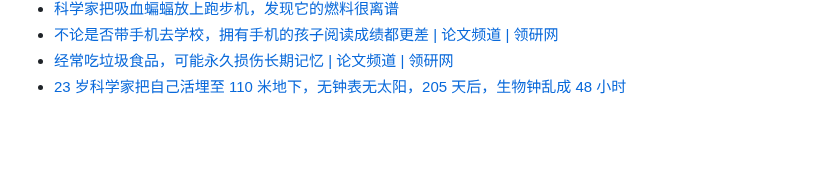
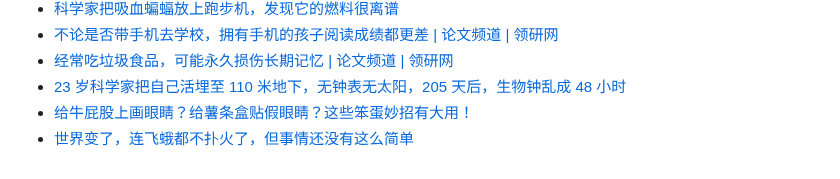
Before and after one commit to Yixf-Education/course_Crazy_Experiment, a Markdown page: materials.md, the part around the change. GitHub-like rendering; blank space fills up the shorter version.

Commit message:
Add material

```diff
--- a/materials.md
+++ b/materials.md
@@ -586,3 +586,5 @@
 * [不论是否带手机去学校，拥有手机的孩子阅读成绩都更差 | 论文频道 | 领研网](https://www.linkresearcher.com/theses/c7ebb170-5d4f-46d6-a1c4-3510d011b7b0)
 * [经常吃垃圾食品，可能永久损伤长期记忆 | 论文频道 | 领研网](https://www.linkresearcher.com/theses/b6fc1ce8-9283-46aa-bebe-7ff3536b419d)
 * [23 岁科学家把自己活埋至 110 米地下，无钟表无太阳，205 天后，生物钟乱成 48 小时](https://mp.weixin.qq.com/s/HPDWiidefc0o7XB-VBWMVw)
+* [给牛屁股上画眼睛？给薯条盒贴假眼睛？这些笨蛋妙招有大用！](https://mp.weixin.qq.com/s/lDjkrBIUh6W7Z82E0xiI2Q)
+* [世界变了，连飞蛾都不扑火了，但事情还没有这么简单](https://mp.weixin.qq.com/s/v9trrpzsMKImxPllmFMX7g)
```
